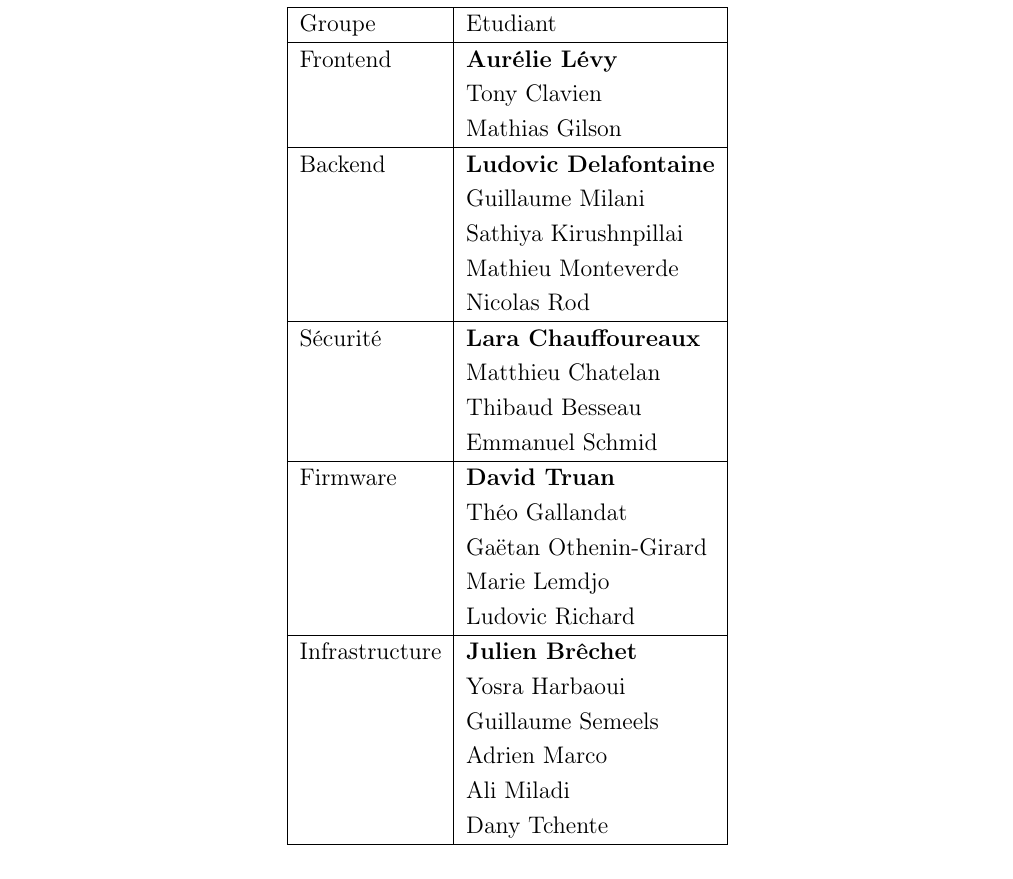
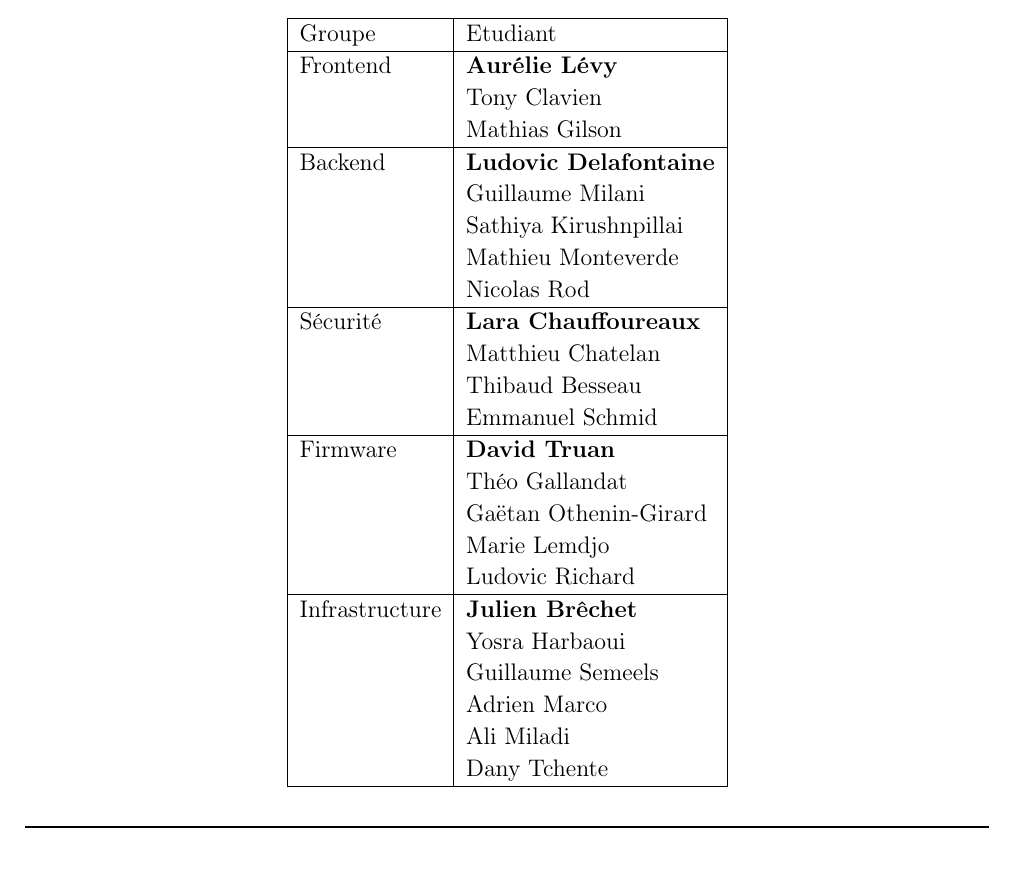
Before and after one commit to heig-vd-iot2018/documentation, a LaTeX document (documentation.tex, which reads tex/securite.tex): part of page 6 of 34 before the commit and part of page 5 of 33 after it, cut so that both start at the same text. Compiled offline with pdfLaTeX.

Commit message:
Mise en page

```diff
--- a/tex/securite.tex
+++ b/tex/securite.tex
@@ -6,7 +6,7 @@ Ce chapitre sur la sécurité a pour but de décrire d'un point de vue sécurita
 \subsection{Equipes}
 Lors de ce projet, nous avons créé 5 groupes distincts afin de répartir les différentes compétences et ainsi répartissant la charge de travail pour chacun de ces derniers. Chaucun des groupes avaient un répondant pour les autres groupes (représentés en gras ci-dessous).
 
-\renewcommand{\arraystretch}{1.2}
+\renewcommand{\arraystretch}{1.1}
 \begin{center}
 \begin{tabular}{|l|l|}
 	\hline
```
Also changed, not shown: documentation.pdf.
